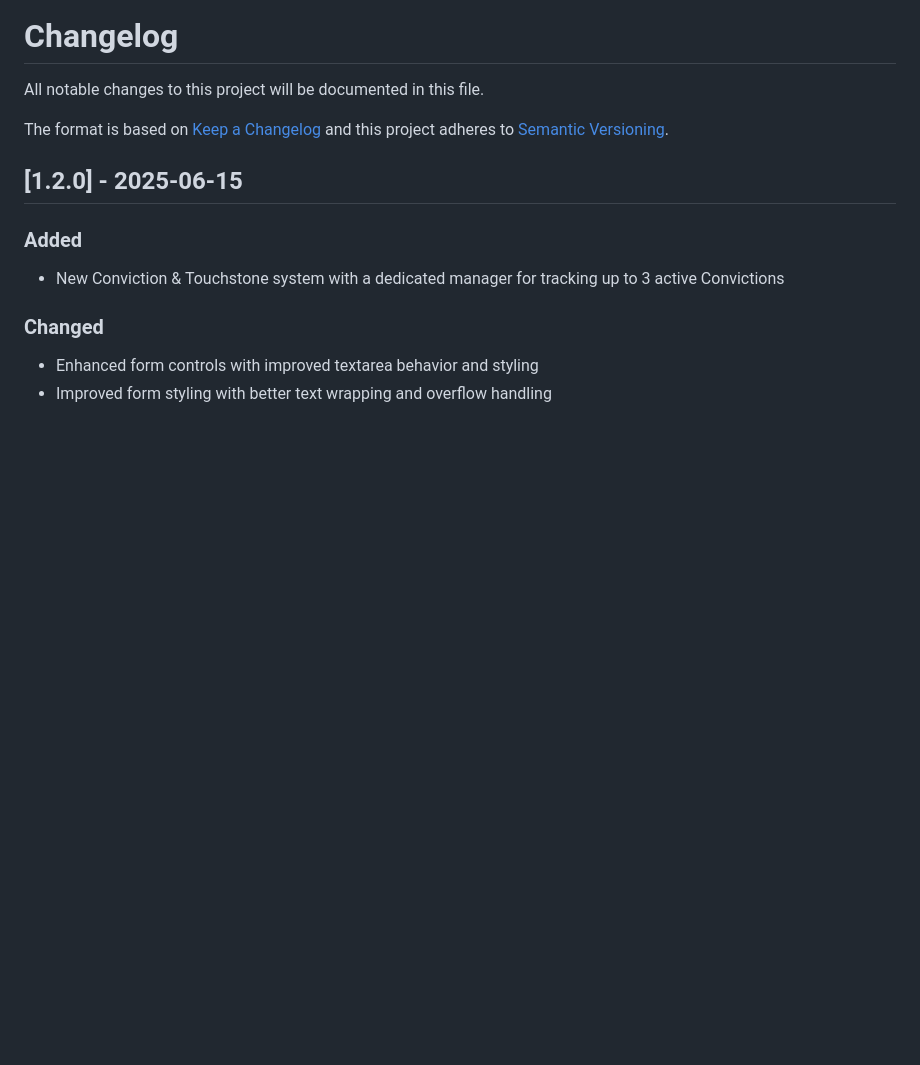
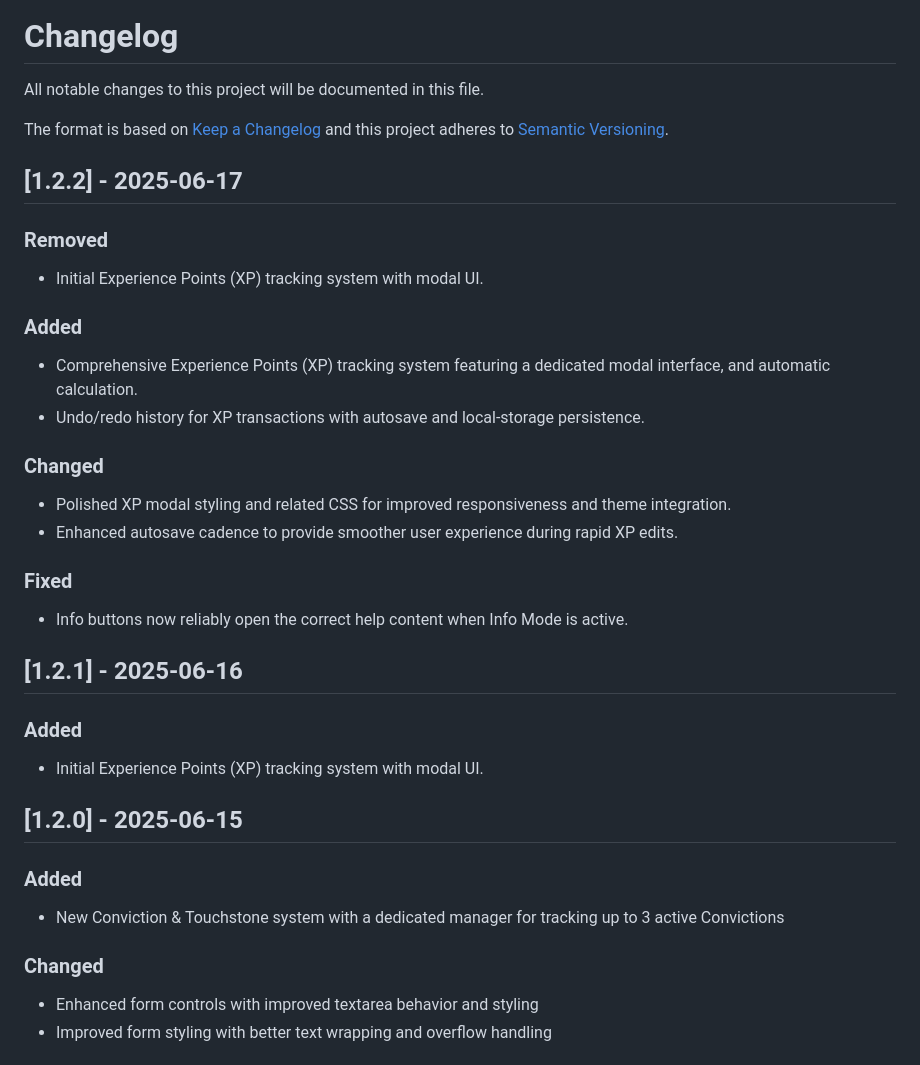
Before and after one commit to atRobJustice/The-Ledger, a Markdown page: CHANGELOG.md, the part around the change. GitHub-like rendering; blank space fills up the shorter version.

Commit message:
Update CHANGELOG for version 1.2.2

```diff
--- a/CHANGELOG.md
+++ b/CHANGELOG.md
@@ -3,6 +3,27 @@
 All notable changes to this project will be documented in this file.
 
 The format is based on [Keep a Changelog](https://keepachangelog.com/en/1.1.0/) and this project adheres to [Semantic Versioning](https://semver.org/spec/v2.0.0.html).
+
+## [1.2.2] - 2025-06-17
+
+### Removed
+- Initial Experience Points (XP) tracking system with modal UI.
+
+### Added
+- Comprehensive Experience Points (XP) tracking system featuring a dedicated modal interface, and automatic calculation.
+- Undo/redo history for XP transactions with autosave and local-storage persistence.
+
+### Changed
+- Polished XP modal styling and related CSS for improved responsiveness and theme integration.
+- Enhanced autosave cadence to provide smoother user experience during rapid XP edits.
+
+### Fixed
+- Info buttons now reliably open the correct help content when Info Mode is active.
+
+## [1.2.1] - 2025-06-16
+
+### Added
+- Initial Experience Points (XP) tracking system with modal UI.
 
 ## [1.2.0] - 2025-06-15
 
```
